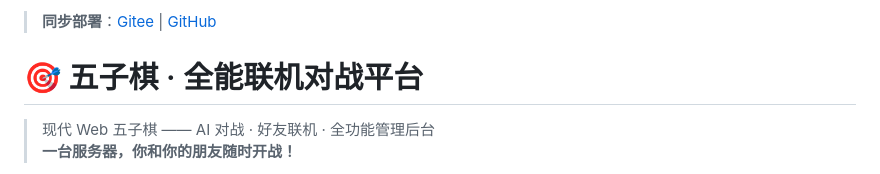
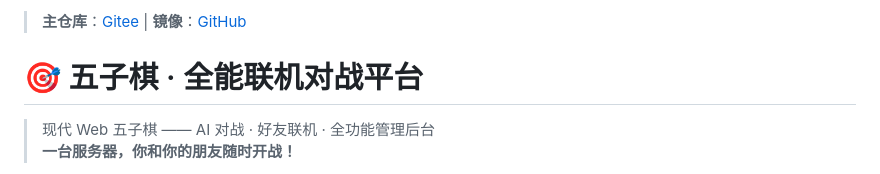
Before and after one commit to Hammer220/gomoku, a Markdown page: README.md, the part around the change. Rendered like a GitHub page.

Commit message:
docs: update README repository source description
adjust the wording of repository source prompts to be more clear

```diff
--- a/README.md
+++ b/README.md
@@ -1,4 +1,4 @@
-> **同步部署**：[Gitee](https://gitee.com/Guoguo220/gomoku) | [GitHub](https://github.com/Hammer220/gomoku)
+> **主仓库**：[Gitee](https://gitee.com/Guoguo220/gomoku) | **镜像**：[GitHub](https://github.com/Hammer220/gomoku)
 
 # 🎯 五子棋 · 全能联机对战平台
 
```
